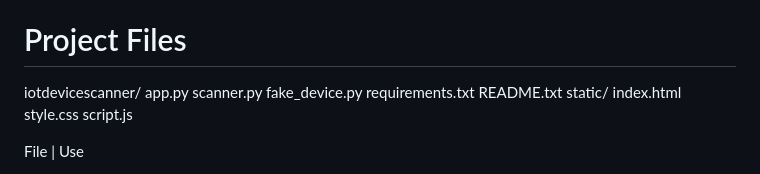
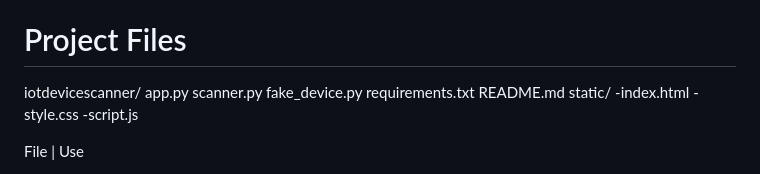
Before and after one commit to karthikrpillai/IoT-Device-Security-Scanner, a Markdown page: README.md, the part around the change. GitHub-like rendering.

```diff
--- a/README.md
+++ b/README.md
@@ -40,11 +40,11 @@ iotdevicescanner/
  scanner.py
  fake_device.py
  requirements.txt
-README.txt
+ README.md
  static/
-    index.html
-    style.css
-    script.js
+    -index.html
+    -style.css
+    -script.js
 
 File | Use
 
```
